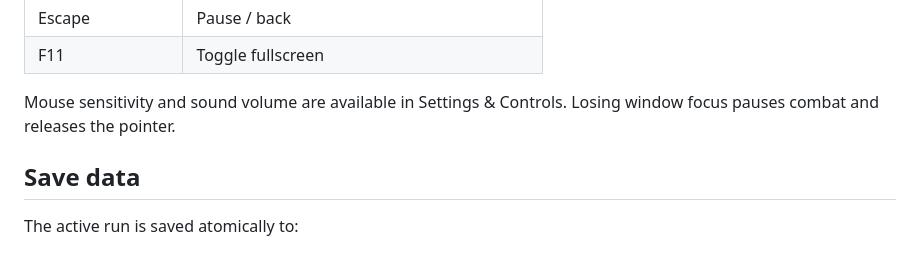
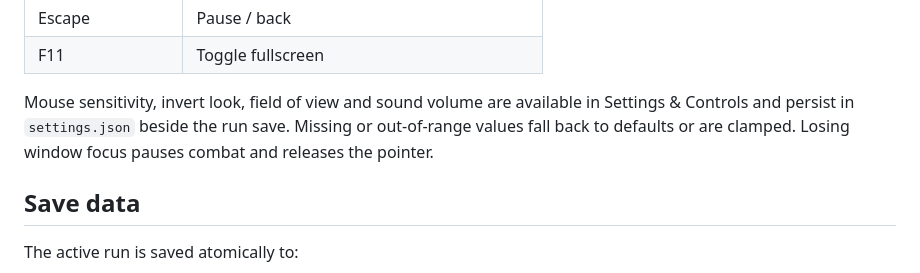
Before and after one commit to nearbycoder/gravewake, a Markdown page: DEVELOPMENT.md, the part around the change. GitHub-like rendering.

```diff
--- a/DEVELOPMENT.md
+++ b/DEVELOPMENT.md
@@ -54,7 +54,7 @@ A district label, compass and final-threat bearing help with orientation. Reinfo
 | Escape | Pause / back |
 | F11 | Toggle fullscreen |
 
-Mouse sensitivity and sound volume are available in Settings & Controls. Losing window focus pauses combat and releases the pointer.
+Mouse sensitivity, invert look, field of view and sound volume are available in Settings & Controls and persist in `settings.json` beside the run save. Missing or out-of-range values fall back to defaults or are clamped. Losing window focus pauses combat and releases the pointer.
 
 ## Save data
 
```
Also changed, not shown: README.md (+2 -2 lines), docs/media/improvements/journal-preferences-960x600.jpg (added), docs/media/improvements/journal-preferences.jpg (added), 5 other files.
